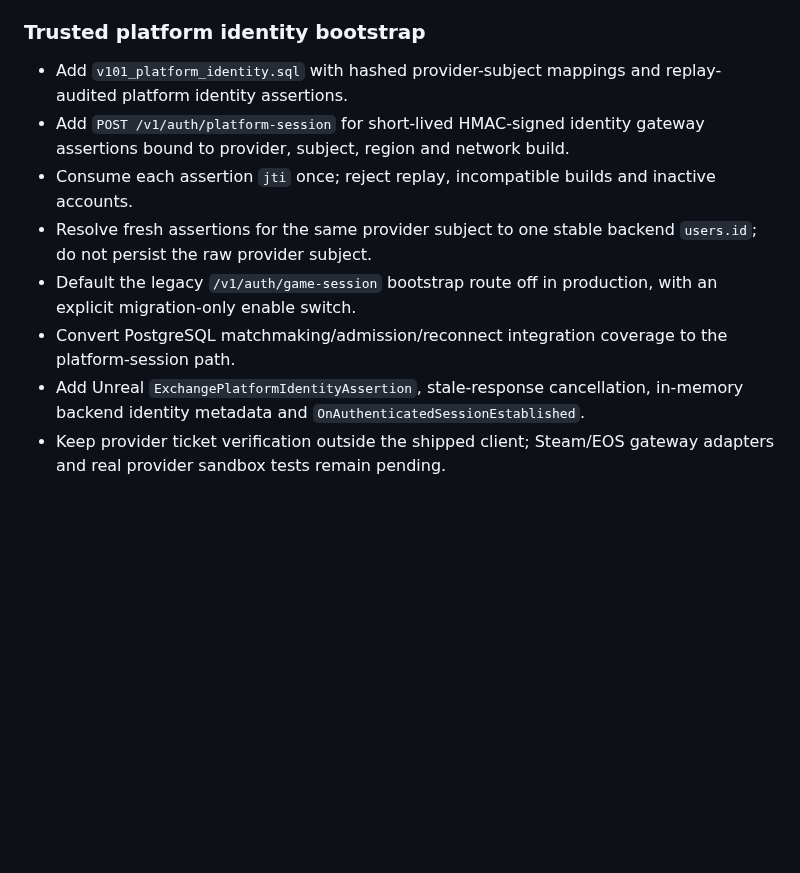
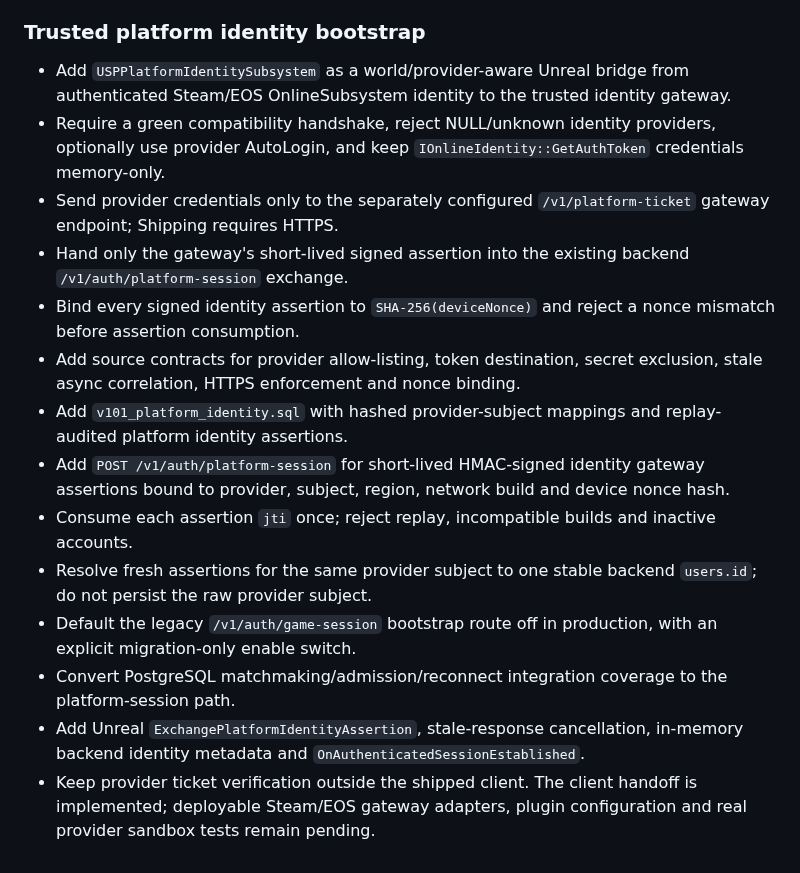
Before and after one commit to EnoMor1399/shadow-protocol-game, a Markdown page: ShadowProtocol-v1.0/Docs/CHANGELOG_V101.md, the part around the change. GitHub-like rendering; blank space fills up the shorter version.

Commit message:
Record Steam EOS client bridge and nonce-bound identity

```diff
--- a/ShadowProtocol-v1.0/Docs/CHANGELOG_V101.md
+++ b/ShadowProtocol-v1.0/Docs/CHANGELOG_V101.md
@@ -383,10 +383,16 @@ Confirmed swaps now require exactly one unmodified keyboard/mouse binding per ac
 
 ### Trusted platform identity bootstrap
 
+- Add `USPPlatformIdentitySubsystem` as a world/provider-aware Unreal bridge from authenticated Steam/EOS OnlineSubsystem identity to the trusted identity gateway.
+- Require a green compatibility handshake, reject NULL/unknown identity providers, optionally use provider AutoLogin, and keep `IOnlineIdentity::GetAuthToken` credentials memory-only.
+- Send provider credentials only to the separately configured `/v1/platform-ticket` gateway endpoint; Shipping requires HTTPS.
+- Hand only the gateway's short-lived signed assertion into the existing backend `/v1/auth/platform-session` exchange.
+- Bind every signed identity assertion to `SHA-256(deviceNonce)` and reject a nonce mismatch before assertion consumption.
+- Add source contracts for provider allow-listing, token destination, secret exclusion, stale async correlation, HTTPS enforcement and nonce binding.
 - Add `v101_platform_identity.sql` with hashed provider-subject mappings and
   replay-audited platform identity assertions.
 - Add `POST /v1/auth/platform-session` for short-lived HMAC-signed identity
-  gateway assertions bound to provider, subject, region and network build.
+  gateway assertions bound to provider, subject, region, network build and device nonce hash.
 - Consume each assertion `jti` once; reject replay, incompatible builds and
   inactive accounts.
 - Resolve fresh assertions for the same provider subject to one stable backend
@@ -397,5 +403,4 @@ Confirmed swaps now require exactly one unmodified keyboard/mouse binding per ac
   platform-session path.
 - Add Unreal `ExchangePlatformIdentityAssertion`, stale-response cancellation,
   in-memory backend identity metadata and `OnAuthenticatedSessionEstablished`.
-- Keep provider ticket verification outside the shipped client; Steam/EOS gateway
-  adapters and real provider sandbox tests remain pending.
+- Keep provider ticket verification outside the shipped client. The client handoff is implemented; deployable Steam/EOS gateway adapters, plugin configuration and real provider sandbox tests remain pending.
```
